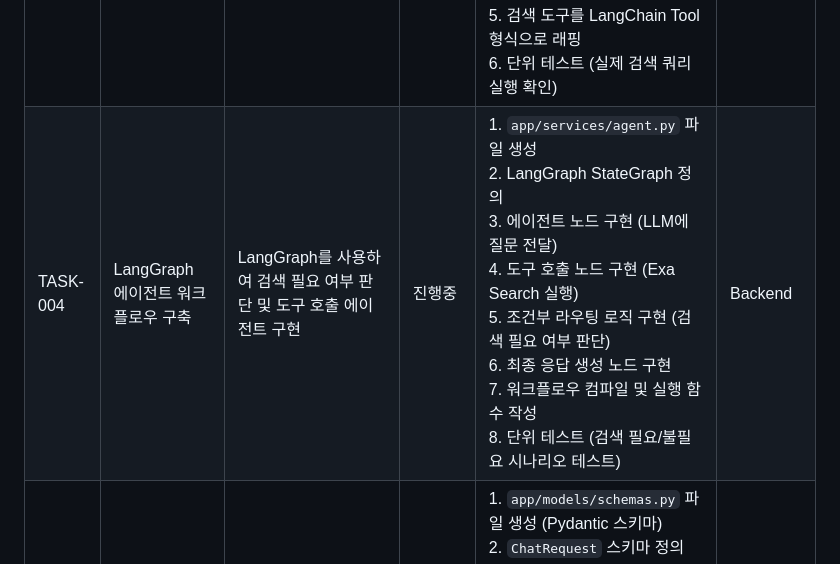
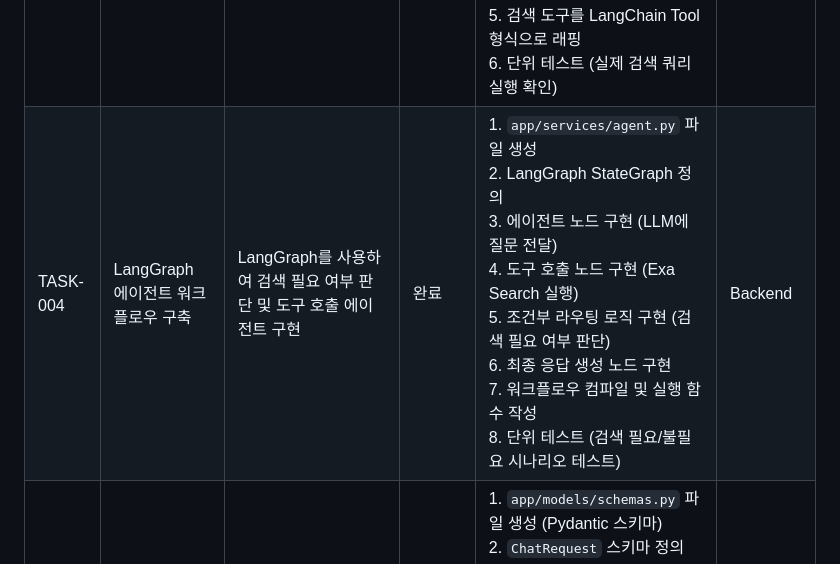
Before and after one commit to jireh-father/jarvis-agent, a Markdown page: docs/development-tasks.md, the part around the change. GitHub-like rendering.

Commit message:
docs: TASK-004 ?곹깭瑜??꾨즺濡??낅뜲?댄듃

```diff
--- a/docs/development-tasks.md
+++ b/docs/development-tasks.md
@@ -5,6 +5,6 @@
 | TASK-001 | 스켈레톤 코드 작성 및 환경 설정 | 프로젝트 폴더 구조 세팅, 가상환경 설정, 더미 데이터로 응답하는 프론트엔드 및 백엔드 기본 구현 | 진행중 | 1. `.gitignore` 파일 작성<br>2. `requirements.txt` 파일 작성 (필요한 패키지만 버전 명시 없이 추가)<br>3. 가상환경 생성 (`.venv` 위치에 생성)<br>4. 가상환경 활성화<br>5. 패키지 설치<br>6. 프로젝트 폴더 구조 생성 (`app/`, `templates/`, `static/` 등)<br>7. FastAPI 기본 서버 구현 (`app/main.py`)<br>8. 더미 데이터 응답하는 `/api/chat` 엔드포인트 구현 (`app/routes/chat.py`)<br>9. 프론트엔드 HTML 템플릿 작성 (`templates/index.html`)<br>10. CSS 스타일 작성 (`static/css/style.css`)<br>11. JavaScript 채팅 UI 로직 작성 (`static/js/main.js`)<br>12. 파비콘 및 로고 아이콘 (`icons/*.svg`) 프론트엔드에 적용<br>13. 로컬 서버 실행 테스트 (더미 데이터 응답 확인) | Backend & Frontend |
 | TASK-002 | Gemini LLM 연동 | Google Gemini API를 사용한 LLM 기본 연동 | 완료 | 1. `langchain-google-genai` 라이브러리 설치 확인<br>2. Gemini LLM 초기화 코드 작성<br>3. 간단한 텍스트 생성 테스트 함수 작성<br>4. API 호출 에러 핸들링 구현<br>5. 단위 테스트 (간단한 질문-응답 확인) | Backend |
 | TASK-003 | Exa Search 도구 구현 | Exa Search API를 사용한 웹 검색 기능 구현 | 완료 | 1. `app/services/search.py` 파일 생성<br>2. `exa-py` 라이브러리 사용하여 검색 함수 구현<br>3. 검색 결과 파싱 및 포맷팅 로직 작성<br>4. 검색 API 호출 에러 핸들링 구현<br>5. 검색 도구를 LangChain Tool 형식으로 래핑<br>6. 단위 테스트 (실제 검색 쿼리 실행 확인) | Backend |
-| TASK-004 | LangGraph 에이전트 워크플로우 구축 | LangGraph를 사용하여 검색 필요 여부 판단 및 도구 호출 에이전트 구현 | 진행중 | 1. `app/services/agent.py` 파일 생성<br>2. LangGraph StateGraph 정의<br>3. 에이전트 노드 구현 (LLM에 질문 전달)<br>4. 도구 호출 노드 구현 (Exa Search 실행)<br>5. 조건부 라우팅 로직 구현 (검색 필요 여부 판단)<br>6. 최종 응답 생성 노드 구현<br>7. 워크플로우 컴파일 및 실행 함수 작성<br>8. 단위 테스트 (검색 필요/불필요 시나리오 테스트) | Backend |
+| TASK-004 | LangGraph 에이전트 워크플로우 구축 | LangGraph를 사용하여 검색 필요 여부 판단 및 도구 호출 에이전트 구현 | 완료 | 1. `app/services/agent.py` 파일 생성<br>2. LangGraph StateGraph 정의<br>3. 에이전트 노드 구현 (LLM에 질문 전달)<br>4. 도구 호출 노드 구현 (Exa Search 실행)<br>5. 조건부 라우팅 로직 구현 (검색 필요 여부 판단)<br>6. 최종 응답 생성 노드 구현<br>7. 워크플로우 컴파일 및 실행 함수 작성<br>8. 단위 테스트 (검색 필요/불필요 시나리오 테스트) | Backend |
 | TASK-005 | API 엔드포인트 통합 | 더미 응답을 LangGraph 에이전트 응답으로 교체하고 데이터 모델 및 환경 변수 관리 통합 | 대기중 | 1. `app/models/schemas.py` 파일 생성 (Pydantic 스키마)<br>2. `ChatRequest` 스키마 정의 (message 필드)<br>3. `ChatResponse` 스키마 정의 (response 필드)<br>4. `.env` 파일 생성 (API 키 placeholder 포함)<br>5. `python-dotenv` 라이브러리로 환경 변수 로딩 구현<br>6. API 키 유효성 검증 로직 추가<br>7. 환경 변수 누락 시 에러 처리 구현<br>8. `app/routes/chat.py`에서 더미 응답 제거<br>9. 에이전트 워크플로우 호출 로직 추가<br>10. 요청 데이터 검증 (Pydantic 스키마 사용)<br>11. 에이전트 응답을 API 응답으로 반환<br>12. FastAPI 전역 예외 핸들러 추가<br>13. API 호출 실패 시 에러 메시지 포맷팅<br>14. API 엔드포인트 테스트 (실제 질문으로 응답 확인) | Backend |
 | TASK-006 | 통합 테스트 및 문서화 | 브라우저 통합 테스트 및 README.md 작성 | 대기중 | 1. 로컬 서버 실행<br>2. 브라우저에서 전체 기능 테스트<br>3. 검색 필요한 질문 테스트 (예: "오늘 날씨")<br>4. 검색 불필요한 질문 테스트 (예: "파이썬이란?")<br>5. 에러 케이스 테스트<br>6. UI/UX 최종 확인<br>7. `README.md` 작성 (프로젝트 소개, 설치 방법, 사용 방법, API 키 설정)<br>8. 실행 방법 및 테스트 시나리오 문서화<br>9. 스크린샷 추가 (선택 사항) | Backend & Frontend |
```
